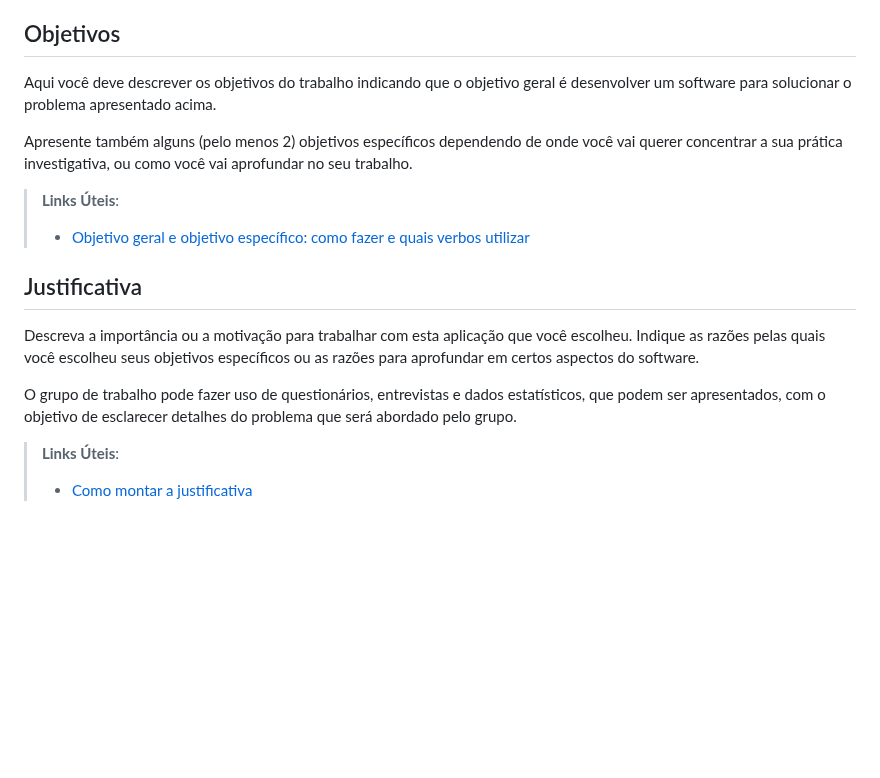
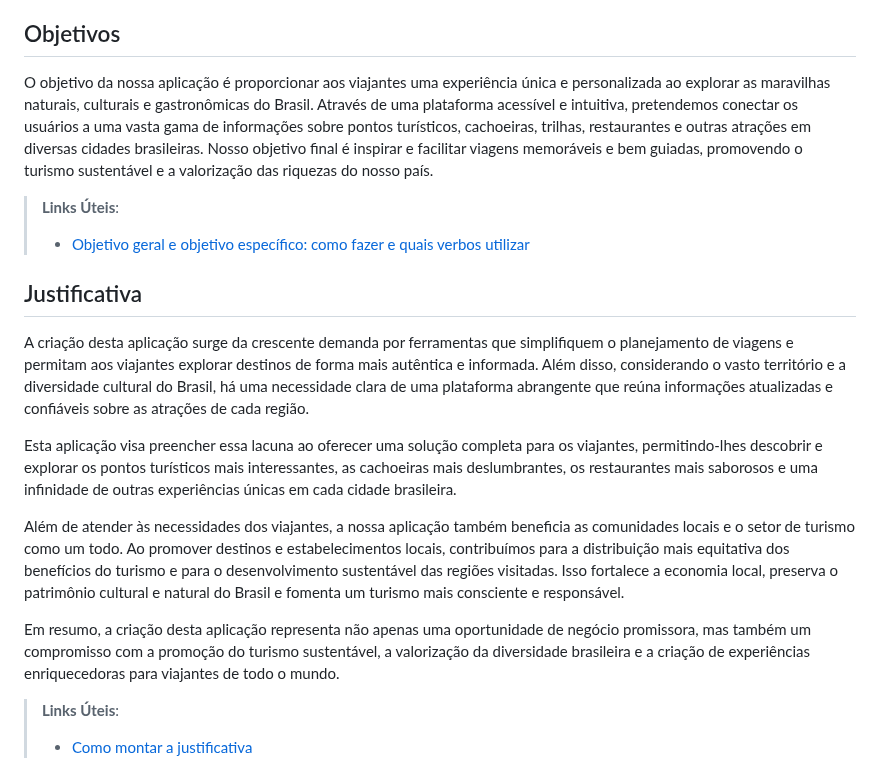
Before and after one commit to ICEI-PUC-Minas-PMV-ADS/pmv-ads-2024-1-e2-proj-int-t2-En-cantos_do_brasil, a Markdown page: docs/01-Documentação de Contexto.md, the part around the change. Rendered like a GitHub page; blank space fills up the shorter version.

```diff
--- a/docs/01-Documentação de Contexto.md
+++ b/docs/01-Documentação de Contexto.md
@@ -16,18 +16,21 @@ Nesse momento, o grupo pode optar por fazer uso  de ferramentas como Design Thin
 
 ## Objetivos
 
-Aqui você deve descrever os objetivos do trabalho indicando que o objetivo geral é desenvolver um software para solucionar o problema apresentado acima.
+O objetivo da nossa aplicação é proporcionar aos viajantes uma experiência única e personalizada ao explorar as maravilhas naturais, culturais e gastronômicas do Brasil. Através de uma plataforma acessível e intuitiva, pretendemos conectar os usuários a uma vasta gama de informações sobre pontos turísticos, cachoeiras, trilhas, restaurantes e outras atrações em diversas cidades brasileiras. Nosso objetivo final é inspirar e facilitar viagens memoráveis e bem guiadas, promovendo o turismo sustentável e a valorização das riquezas do nosso país.
 
-Apresente também alguns (pelo menos 2) objetivos específicos dependendo de onde você vai querer concentrar a sua prática investigativa, ou como você vai aprofundar no seu trabalho.
 
 > **Links Úteis**:
 > - [Objetivo geral e objetivo específico: como fazer e quais verbos utilizar](https://blog.mettzer.com/diferenca-entre-objetivo-geral-e-objetivo-especifico/)
 
 ## Justificativa
 
-Descreva a importância ou a motivação para trabalhar com esta aplicação que você escolheu. Indique as razões pelas quais você escolheu seus objetivos específicos ou as razões para aprofundar em certos aspectos do software.
+A criação desta aplicação surge da crescente demanda por ferramentas que simplifiquem o planejamento de viagens e permitam aos viajantes explorar destinos de forma mais autêntica e informada. Além disso, considerando o vasto território e a diversidade cultural do Brasil, há uma necessidade clara de uma plataforma abrangente que reúna informações atualizadas e confiáveis sobre as atrações de cada região.
 
-O grupo de trabalho pode fazer uso de questionários, entrevistas e dados estatísticos, que podem ser apresentados, com o objetivo de esclarecer detalhes do problema que será abordado pelo grupo.
+Esta aplicação visa preencher essa lacuna ao oferecer uma solução completa para os viajantes, permitindo-lhes descobrir e explorar os pontos turísticos mais interessantes, as cachoeiras mais deslumbrantes, os restaurantes mais saborosos e uma infinidade de outras experiências únicas em cada cidade brasileira.
+
+Além de atender às necessidades dos viajantes, a nossa aplicação também beneficia as comunidades locais e o setor de turismo como um todo. Ao promover destinos e estabelecimentos locais, contribuímos para a distribuição mais equitativa dos benefícios do turismo e para o desenvolvimento sustentável das regiões visitadas. Isso fortalece a economia local, preserva o patrimônio cultural e natural do Brasil e fomenta um turismo mais consciente e responsável.
+
+Em resumo, a criação desta aplicação representa não apenas uma oportunidade de negócio promissora, mas também um compromisso com a promoção do turismo sustentável, a valorização da diversidade brasileira e a criação de experiências enriquecedoras para viajantes de todo o mundo.
 
 > **Links Úteis**:
 > - [Como montar a justificativa](https://guiadamonografia.com.br/como-montar-justificativa-do-tcc/)
```
